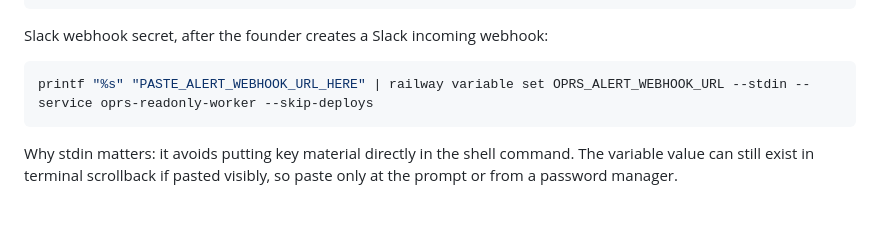
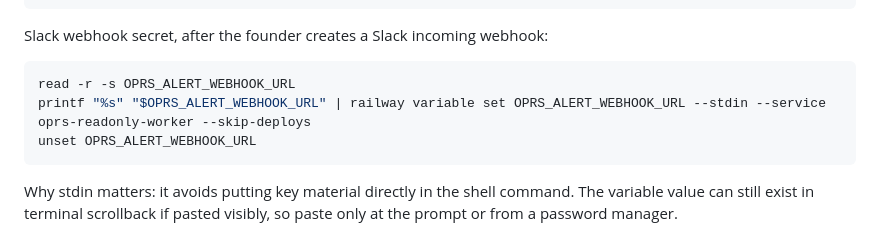
Before and after one commit to jf-cmyk/open-perps-reliability-stack, a Markdown page: docs/access-ops-setup.md, the part around the change. Drawn GitHub-style; blank space fills up the shorter version.

````diff
--- a/docs/access-ops-setup.md
+++ b/docs/access-ops-setup.md
@@ -65,7 +65,9 @@ printf "%s" "PASTE_HELIUS_RPC_URL_HERE" | railway variable set HELIUS_RPC_URL --
 Slack webhook secret, after the founder creates a Slack incoming webhook:
 
 ```bash
-printf "%s" "PASTE_ALERT_WEBHOOK_URL_HERE" | railway variable set OPRS_ALERT_WEBHOOK_URL --stdin --service oprs-readonly-worker --skip-deploys
+read -r -s OPRS_ALERT_WEBHOOK_URL
+printf "%s" "$OPRS_ALERT_WEBHOOK_URL" | railway variable set OPRS_ALERT_WEBHOOK_URL --stdin --service oprs-readonly-worker --skip-deploys
+unset OPRS_ALERT_WEBHOOK_URL
 ```
 
 Why stdin matters: it avoids putting key material directly in the shell command. The variable value can still exist in terminal scrollback if pasted visibly, so paste only at the prompt or from a password manager.
````
Also changed, not shown: docs/slack-alerting.md (+4 -2 lines).
